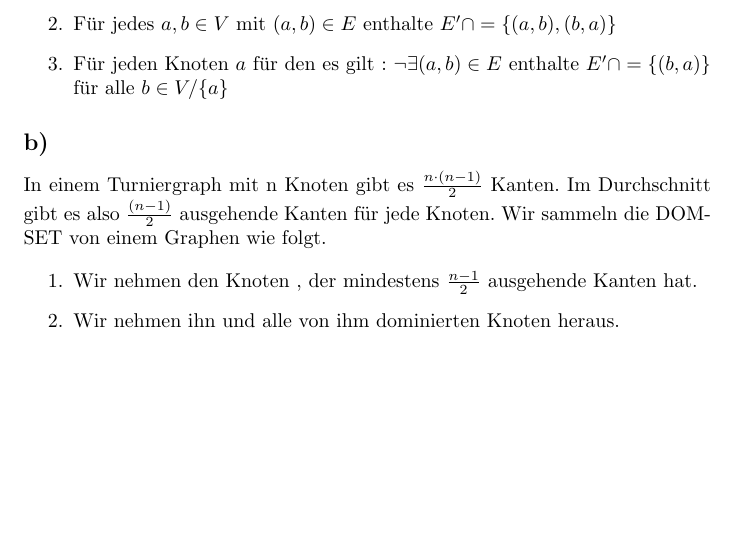
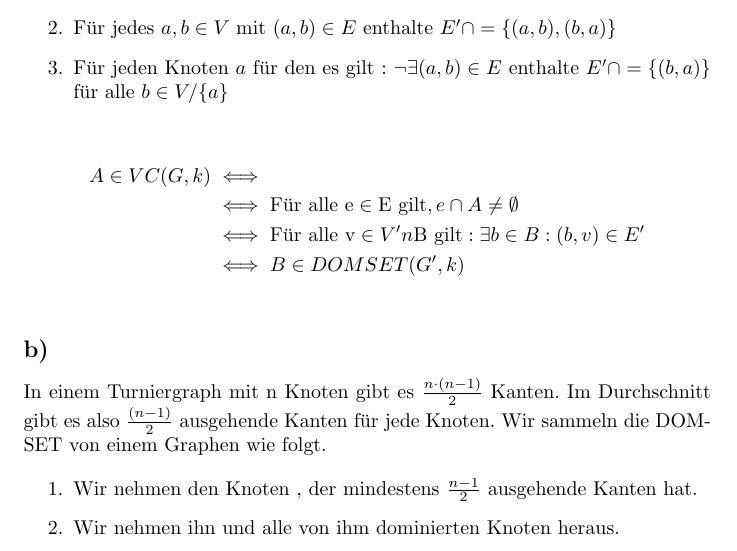
Before and after one commit to alibektas/TheoryOfComplexity, a LaTeX document (UB6/UB6.tex): part of page 1 of 2, cut so that both start at the same text, the shorter picture padded with empty space. Compiled offline with pdfLaTeX.

Commit message:
6 Abgabebereit

```diff
--- a/UB6/UB6.tex
+++ b/UB6/UB6.tex
@@ -24,6 +24,13 @@
 				\item Für jedes $a,b \in V$ mit $(a,b)\in E$ enthalte $E' \cap = \{(a,b),(b,a)\}$
 				\item Für jeden Knoten $a$ für den es gilt : $\neg\exists (a,b)\in E$ enthalte $E' \cap = \{(b,a)\}$ für alle $b \in V/\{a\}$
 			\end{enumerate}
+
+			\begin{align*}
+				A \in VC(G , k) &\iff \\
+					&\iff \text{Für alle e} \in \text{E gilt} , e \cap A \neq \emptyset \\
+					&\iff \text{Für alle v} \in V'\textbackslash \text{B gilt} : \exists b \in B : (b,v) \in E'\\
+					&\iff B \in DOMSET(G' , k) \\
+			\end{align*}
 
 		\subsection*{b)}
 			In einem Turniergraph mit n Knoten gibt es $ \frac{n\cdot(n-1)}{2}$ Kanten. Im Durchschnitt gibt es also $ \frac{(n-1)}{2}$ ausgehende Kanten für jede Knoten. Wir sammeln die DOMSET von einem Graphen wie folgt.
```
Also changed, not shown: UB6/UB6.pdf, 1 other file.
